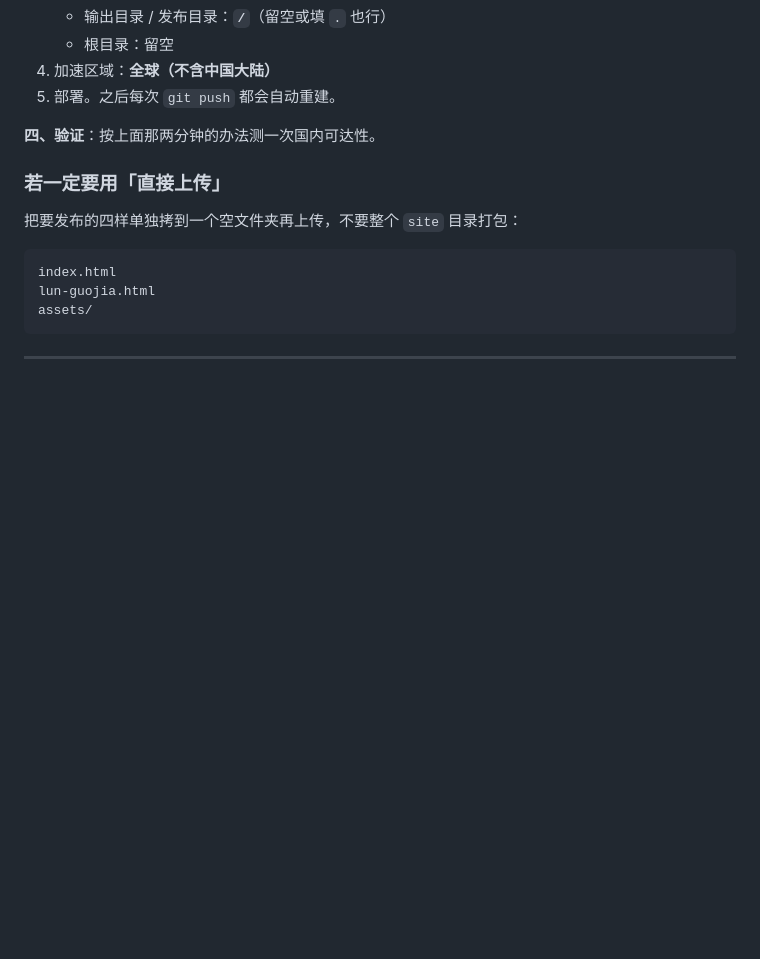
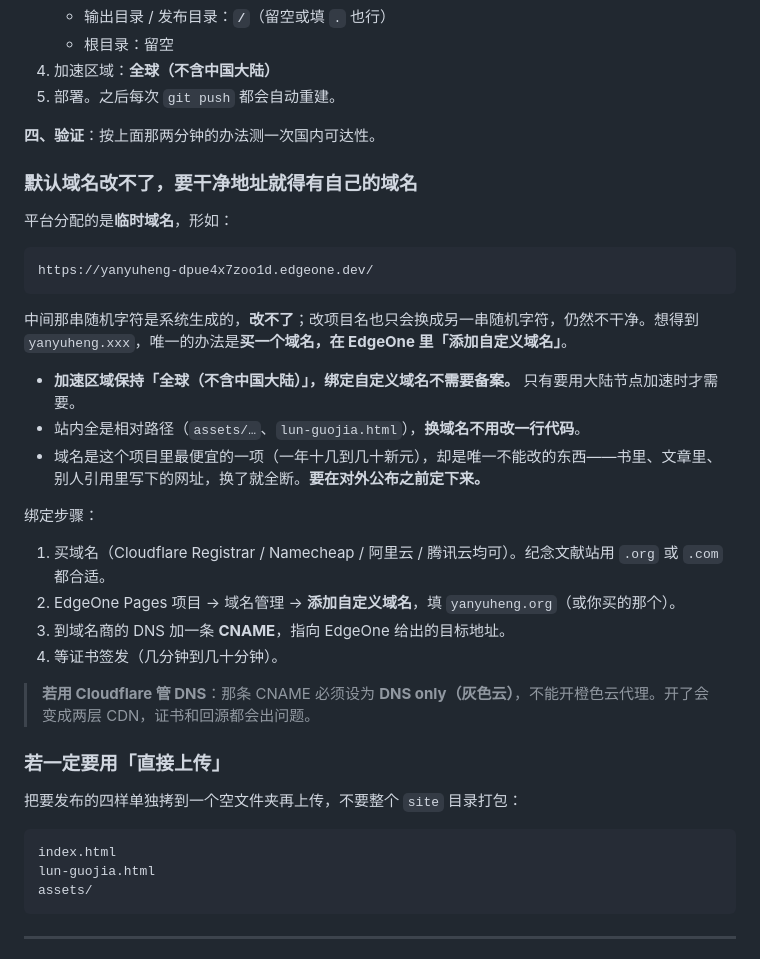
Before and after one commit to nosly/yanyuheng-site, a Markdown page: README.md, the part around the change. Drawn GitHub-style; blank space fills up the shorter version.

Commit message:
README：说明默认域名不可改，补自定义域名绑定步骤与 Cloudflare DNS 注意

````diff
--- a/README.md
+++ b/README.md
@@ -147,6 +147,29 @@ GitHub 若开了两步验证，密码位置要填 Personal Access Token。
 
 **四、验证**：按上面那两分钟的办法测一次国内可达性。
 
+### 默认域名改不了，要干净地址就得有自己的域名
+
+平台分配的是**临时域名**，形如：
+
+```
+https://yanyuheng-dpue4x7zoo1d.edgeone.dev/
+```
+
+中间那串随机字符是系统生成的，**改不了**；改项目名也只会换成另一串随机字符，仍然不干净。想得到 `yanyuheng.xxx`，唯一的办法是**买一个域名，在 EdgeOne 里「添加自定义域名」**。
+
+- **加速区域保持「全球（不含中国大陆）」，绑定自定义域名不需要备案。** 只有要用大陆节点加速时才需要。
+- 站内全是相对路径（`assets/…`、`lun-guojia.html`），**换域名不用改一行代码**。
+- 域名是这个项目里最便宜的一项（一年十几到几十新元），却是唯一不能改的东西——书里、文章里、别人引用里写下的网址，换了就全断。**要在对外公布之前定下来。**
+
+绑定步骤：
+
+1. 买域名（Cloudflare Registrar / Namecheap / 阿里云 / 腾讯云均可）。纪念文献站用 `.org` 或 `.com` 都合适。
+2. EdgeOne Pages 项目 → 域名管理 → **添加自定义域名**，填 `yanyuheng.org`（或你买的那个）。
+3. 到域名商的 DNS 加一条 **CNAME**，指向 EdgeOne 给出的目标地址。
+4. 等证书签发（几分钟到几十分钟）。
+
+> **若用 Cloudflare 管 DNS**：那条 CNAME 必须设为 **DNS only（灰色云）**，不能开橙色云代理。开了会变成两层 CDN，证书和回源都会出问题。
+
 ### 若一定要用「直接上传」
 
 把要发布的四样单独拷到一个空文件夹再上传，不要整个 `site` 目录打包：
````
